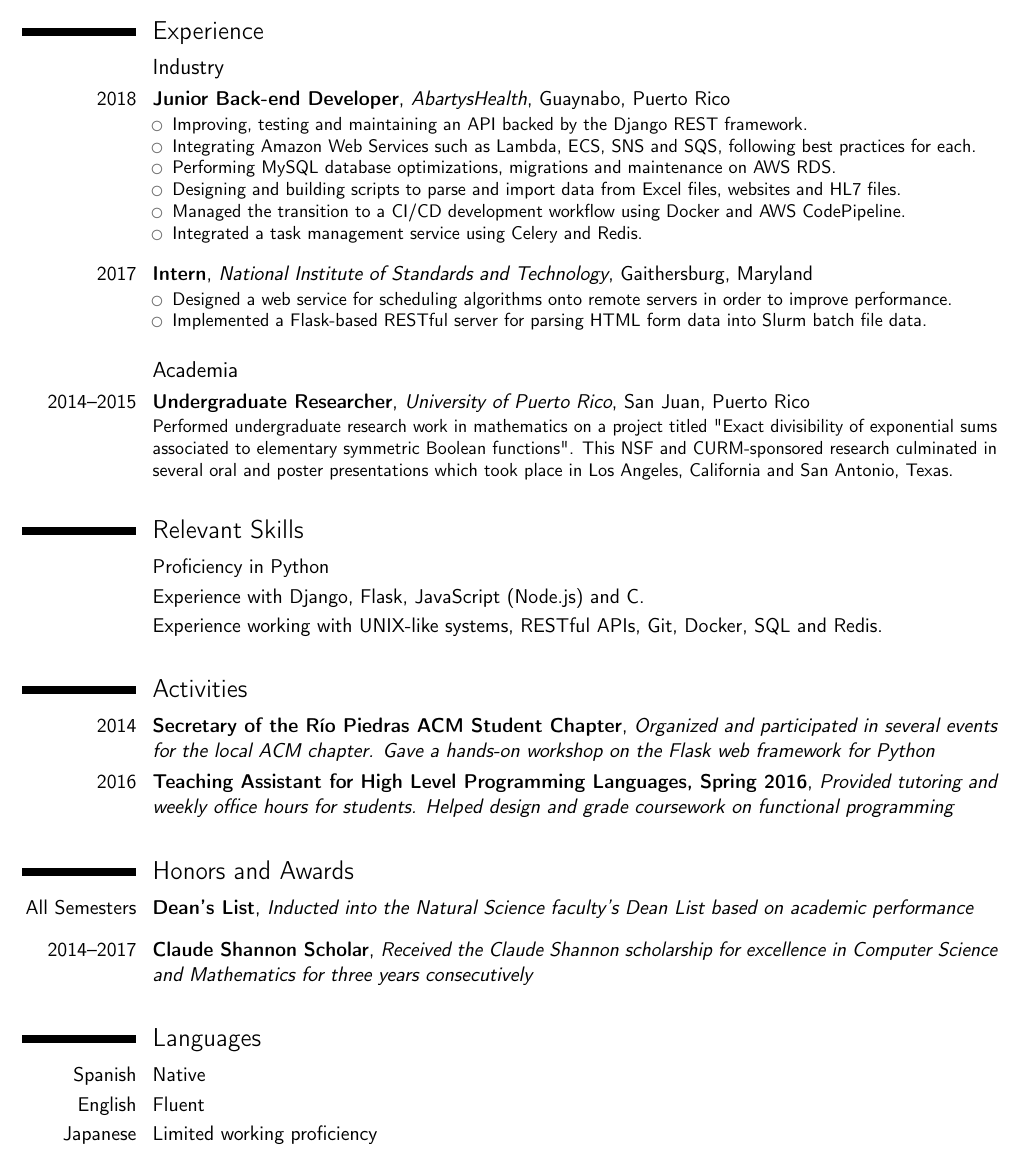
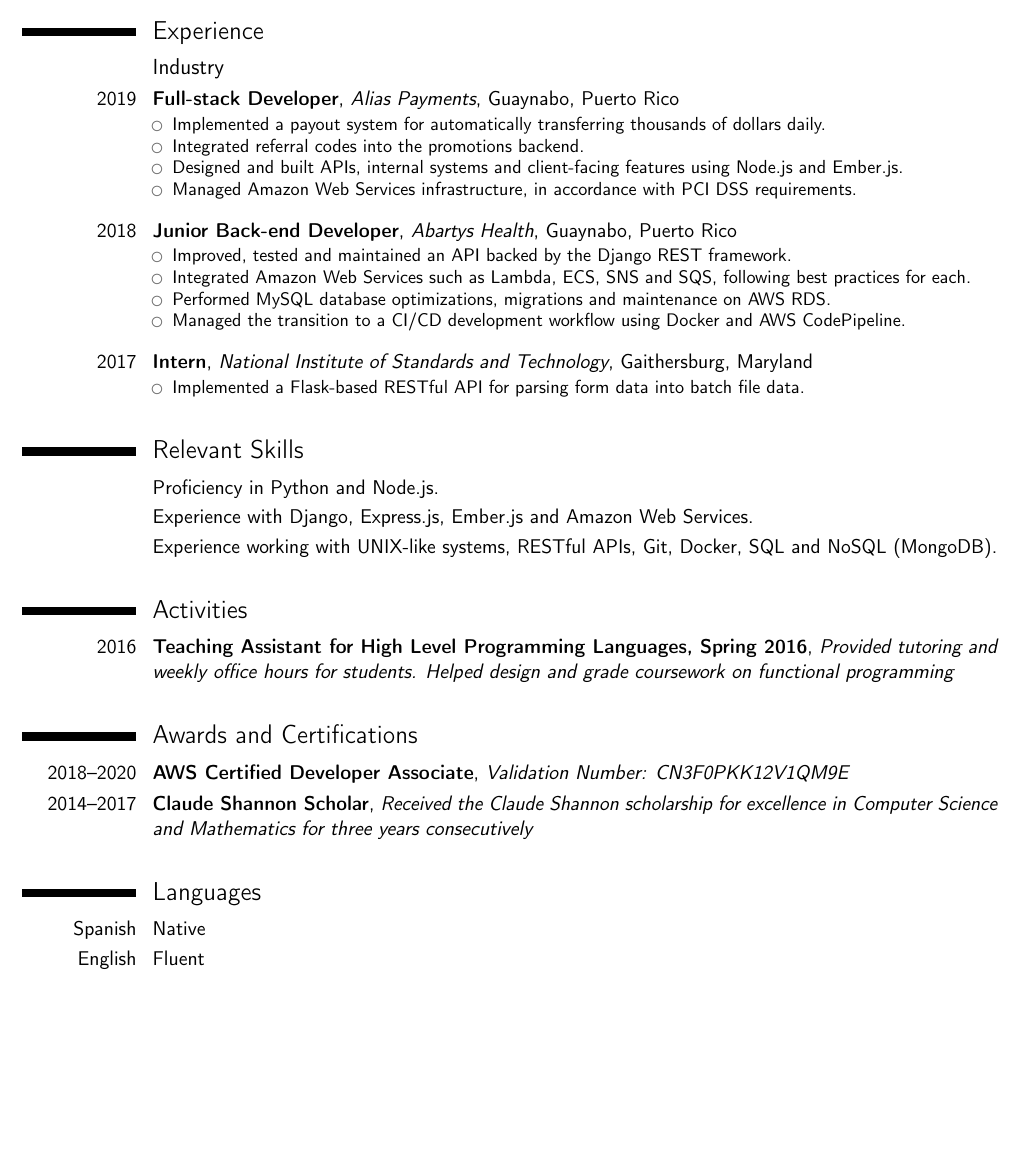
Before and after one commit to rnegron/resume, a LaTeX CV (rnegron_resume.tex): part of the page, cut so that both start at the same text, the shorter picture padded with empty space. Compiled offline with pdfLaTeX.

Commit message:
Early 2020 updates

```diff
--- a/rnegron_resume.tex
+++ b/rnegron_resume.tex
@@ -39,49 +39,52 @@
 \section{Experience}
 \subsection{Industry}
 
-\cventry{2018}{Junior Back-end Developer}{AbartysHealth}{Guaynabo}{Puerto Rico}{\begin{itemize}
-\item Improving, testing and maintaining an API backed by the Django REST framework.
-\item Integrating Amazon Web Services such as Lambda, ECS, SNS and SQS, following best practices for each.
-\item Performing MySQL database optimizations, migrations and maintenance on AWS RDS.
-\item Designing and building scripts to parse and import data from Excel files, websites and HL7 files.
+\cventry{2019}{Full-stack Developer}{Alias Payments}{Guaynabo}{Puerto Rico}{\begin{itemize}
+  \item Implemented a payout system for automatically transferring thousands of dollars daily.
+  \item Integrated referral codes into the promotions backend.
+\item Designed and built APIs, internal systems and client-facing features using Node.js and Ember.js.
+  \item Managed Amazon Web Services infrastructure, in accordance with  PCI DSS requirements.
+\end{itemize}}
+\medskip
+
+\cventry{2018}{Junior Back-end Developer}{Abartys Health}{Guaynabo}{Puerto Rico}{\begin{itemize}
+\item Improved, tested and maintained an API backed by the Django REST framework.
+\item Integrated Amazon Web Services such as Lambda, ECS, SNS and SQS, following best practices for each.
+\item Performed MySQL database optimizations, migrations and maintenance on AWS RDS.
 \item Managed the transition to a CI/CD development workflow using Docker and AWS CodePipeline.
-\item Integrated a task management service using Celery and Redis.
 \end{itemize}
 }
 \medskip
 
 \cventry{2017}{Intern}{National Institute of Standards and Technology}{Gaithersburg}{Maryland}{\begin{itemize}
-\item Designed a web service for scheduling algorithms onto remote servers in order to improve performance.
-\item Implemented a Flask-based RESTful server for parsing HTML form data into Slurm batch file data.
+\item Implemented a Flask-based RESTful API for parsing form data into batch file data.
 \end{itemize}}
 \medskip
 
 %\cventry{2016}{Full Stack Developer Intern}{University of Puerto Rico}{San Juan}{Puerto Rico}{Managed technical aspects of the web portal for Umbral Magazine (\url{http://umbral.uprrp.edu/}). Worked on the Drupal backend, implementing security measures server side and performing regular maintenance. Optimized MySQL database, lowering its size by around 80\% and improving its performance by around 50\%.}
 %\medskip
 
-%\cventry{2011}{Windows Phone 7 Developer}{Metropolitan University}{San Juan}{Puerto Rico}{Worked on a project concerning mobile application development using C\# on the Windows Phone 7 platform. Developed an educational app and presented the project at a Winter symposium. The pre-college research symposium was sponsored by the CCCE Alliance and the National Science Foundation.}
 
-\subsection{Academia}
-\cventry{2014--2015}{Undergraduate Researcher}{University of Puerto Rico}{San Juan}{Puerto Rico}{Performed undergraduate research work in mathematics on a project titled "Exact divisibility of exponential sums associated to elementary symmetric Boolean functions". This NSF and CURM-sponsored research culminated in several oral and poster presentations which took place in Los Angeles, California and San Antonio, Texas.}
-\medskip
+% \subsection{Academia}
+% \cventry{2014--2015}{Undergraduate Researcher}{University of Puerto Rico}{San Juan}{Puerto Rico}{Performed undergraduate research work in mathematics on a project titled "Exact divisibility of exponential sums associated to elementary symmetric Boolean functions". This NSF and CURM-sponsored research culminated in several oral and poster presentations which took place in Los Angeles, California and San Antonio, Texas.}
+% \medskip
 
 \section{Relevant Skills}
-\cvitem{}{Proficiency in Python}{}
-\cvitem{}{Experience with Django, Flask, JavaScript (Node.js) and C.}{}
-\cvitem{}{Experience working with UNIX-like systems, RESTful APIs, Git, Docker, SQL and Redis.}{}
+\cvitem{}{Proficiency in Python and Node.js.}{}
+\cvitem{}{Experience with Django, Express.js, Ember.js and Amazon Web Services.}{}
+\cvitem{}{Experience working with UNIX-like systems, RESTful APIs, Git, Docker, SQL and NoSQL (MongoDB).}{}
 \medskip
 
 %\section{Relevant Courses}
 %\cvitem{}{Data Structures, Algorithms, Databases, Discrete Mathematics, Linear Algebra, Abstract Algebra, Theory of Computation}{}
 
 \section{Activities}
-\cventry{2014}{Secretary of the R\'io Piedras ACM Student Chapter}{Organized and participated in several events for the local ACM chapter. Gave a hands-on workshop on the Flask web framework for Python}{}{}{}{}
 \cventry{2016}{Teaching Assistant for High Level Programming Languages, Spring 2016}{Provided tutoring and weekly office hours for students. Helped design and grade coursework on functional programming}{}{}{}{}
 \medskip
 
-\section{Honors and Awards}
-\cventry{All Semesters}{Dean's List}{Inducted into the Natural Science faculty's Dean List based on academic performance}{}{}{}
-\medskip
+\section{Awards and Certifications}
+
+\cventry{2018--2020}{AWS Certified Developer Associate}{Validation Number: CN3F0PKK12V1QM9E}{}{}{}
 
 \cventry{2014--2017}{Claude Shannon Scholar}{Received the Claude Shannon scholarship for excellence in Computer Science and Mathematics for three years consecutively}{}{}{}
 \medskip
@@ -91,7 +94,6 @@
 \section{Languages}
 \cvitemwithcomment{Spanish}{Native}{}
 \cvitemwithcomment{English}{Fluent}{}
-\cvitemwithcomment{Japanese}{Limited working proficiency}{}
 
 \clearpage
 \end{document}
```
